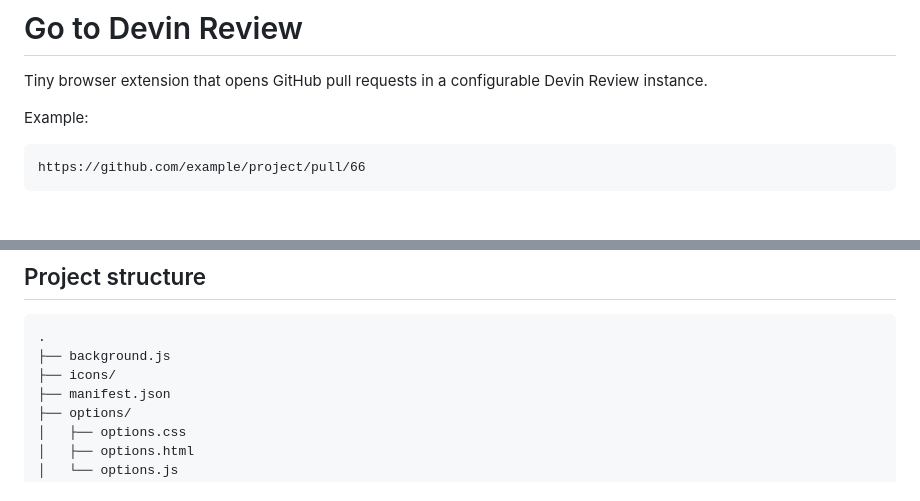
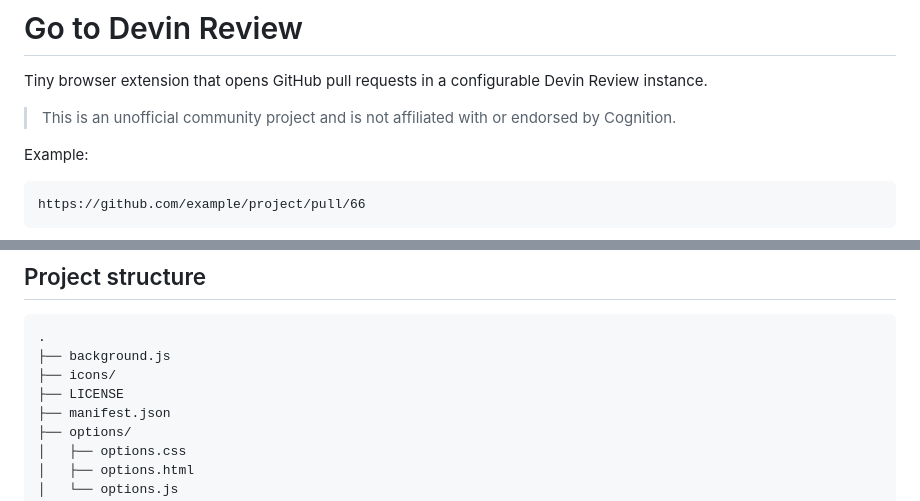
Before and after one commit to alcimerio/go-to-devin-review, a Markdown page: README.md, 2 parts joined by grey strips. GitHub-like rendering; blank space fills up the shorter version.

Commit message:
Add project disclaimer

```diff
--- a/README.md
+++ b/README.md
@@ -1,6 +1,8 @@
 # Go to Devin Review
 
 Tiny browser extension that opens GitHub pull requests in a configurable Devin Review instance.
+
+> This is an unofficial community project and is not affiliated with or endorsed by Cognition.
 
 Example:
 
@@ -97,6 +99,7 @@ Load the repository as an unpacked extension from `chrome://extensions` with **D
 .
 ├── background.js
 ├── icons/
+├── LICENSE
 ├── manifest.json
 ├── options/
 │   ├── options.css
```
